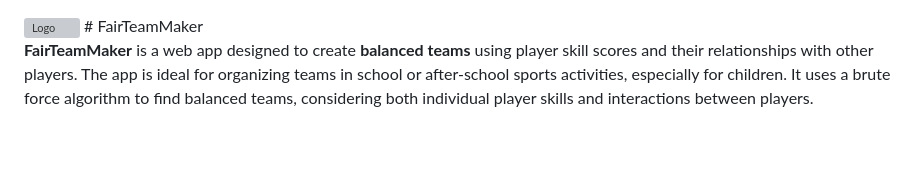
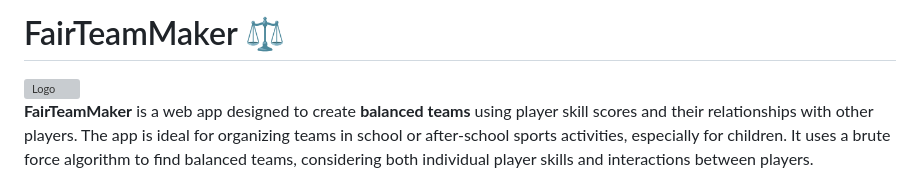
Before and after one commit to W4hr/FairTeamMaker, a Markdown page: README.md, the part around one of its changes. GitHub-like rendering; blank space fills up the shorter version; grey boxes are pictures that could not be loaded.

```diff
--- a/README.md
+++ b/README.md
@@ -1,5 +1,5 @@
+# FairTeamMaker ⚖️
 <img src="/frontend/UI/img/Logo.png" alt="Logo" width="150"/>
-# FairTeamMaker
 
 **FairTeamMaker** is a web app designed to create **balanced teams** using player skill scores and their relationships with other players. The app is ideal for organizing teams in school or after-school sports activities, especially for children. It uses a brute force algorithm to find balanced teams, considering both individual player skills and interactions between players.
 
```
Also changed, not shown: other parts of README.md (+3 -0 lines).
